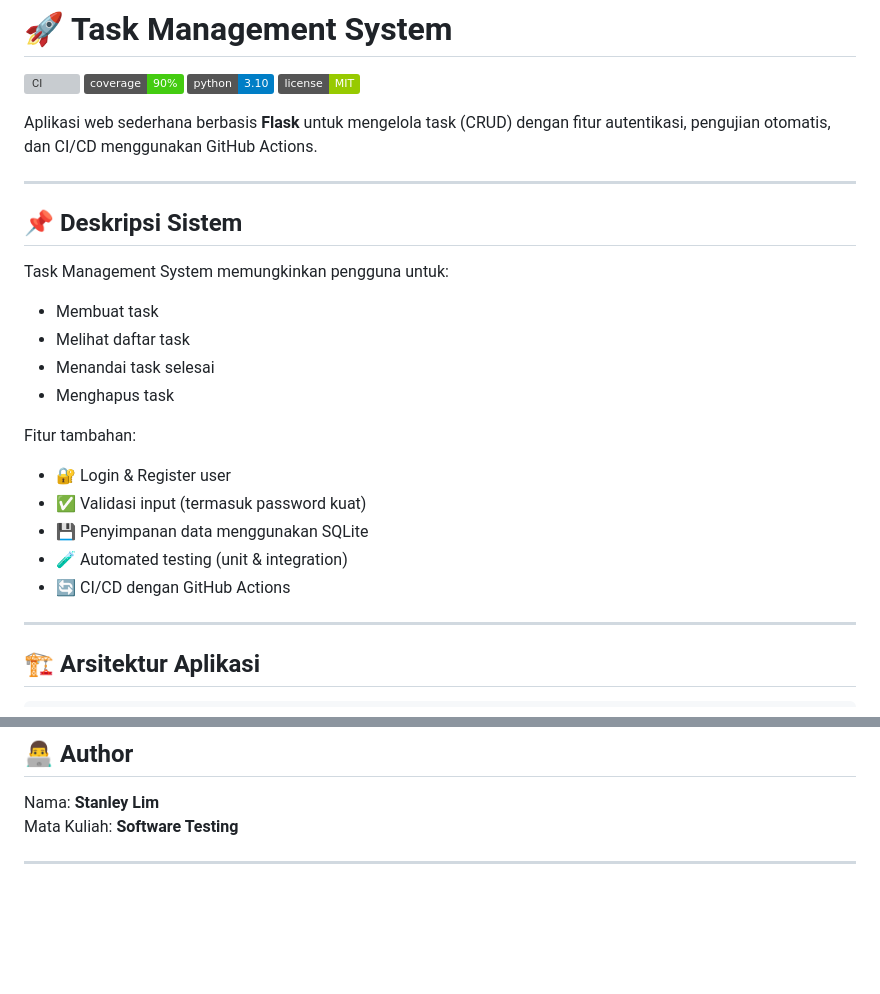
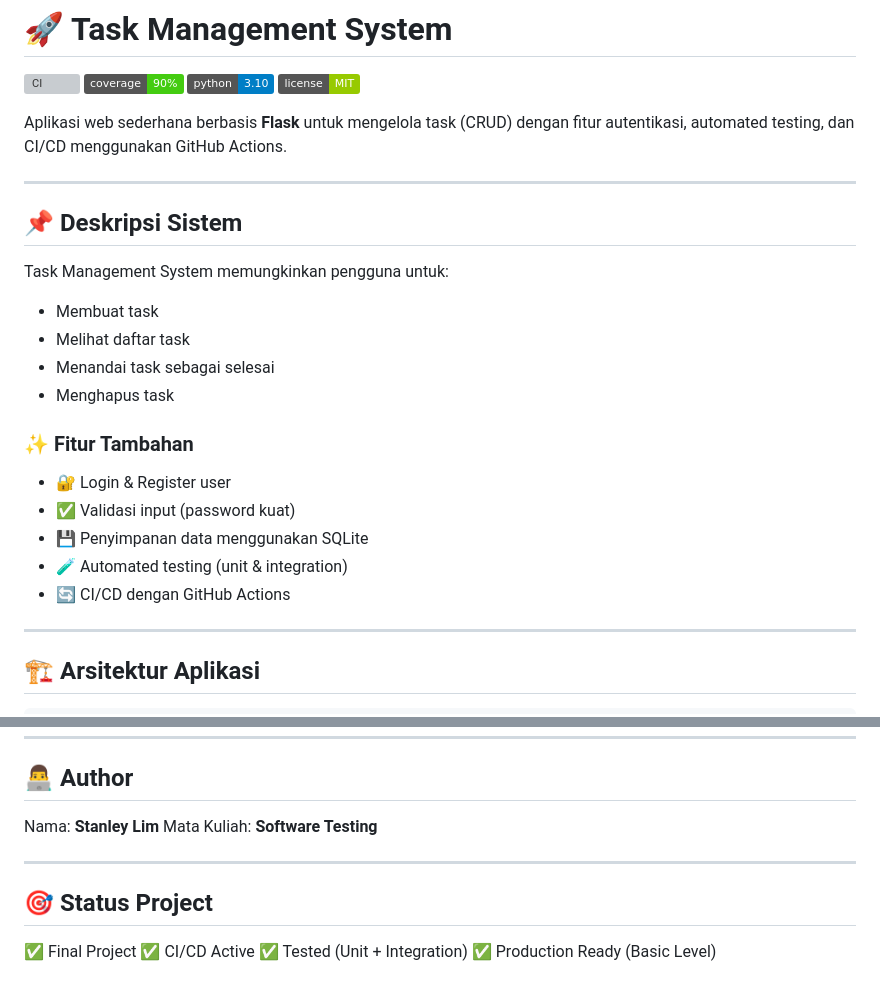
Before and after one commit to StanleyHubGit/Final-Project-UAS-Software-Testing, a Markdown page: README.md, 2 parts joined by grey strips. Rendered like a GitHub page; badges without logos; blank space fills up the shorter version; grey boxes are pictures that could not be loaded.

```diff
--- a/README.md
+++ b/README.md
@@ -5,7 +5,7 @@
 ![Python](https://img.shields.io/badge/python-3.10-blue)
 ![License](https://img.shields.io/badge/license-MIT-green)
 
-Aplikasi web sederhana berbasis **Flask** untuk mengelola task (CRUD) dengan fitur autentikasi, pengujian otomatis, dan CI/CD menggunakan GitHub Actions.
+Aplikasi web sederhana berbasis **Flask** untuk mengelola task (CRUD) dengan fitur autentikasi, automated testing, dan CI/CD menggunakan GitHub Actions.
 
 ---
 
@@ -13,18 +13,18 @@ Aplikasi web sederhana berbasis **Flask** untuk mengelola task (CRUD) dengan fit
 
 Task Management System memungkinkan pengguna untuk:
 
-- Membuat task
-- Melihat daftar task
-- Menandai task selesai
-- Menghapus task
+* Membuat task
+* Melihat daftar task
+* Menandai task sebagai selesai
+* Menghapus task
 
-Fitur tambahan:
+### ✨ Fitur Tambahan
 
-- 🔐 Login & Register user
-- ✅ Validasi input (termasuk password kuat)
-- 💾 Penyimpanan data menggunakan SQLite
-- 🧪 Automated testing (unit & integration)
-- 🔄 CI/CD dengan GitHub Actions
+* 🔐 Login & Register user
+* ✅ Validasi input (password kuat)
+* 💾 Penyimpanan data menggunakan SQLite
+* 🧪 Automated testing (unit & integration)
+* 🔄 CI/CD dengan GitHub Actions
 
 ---
 
@@ -203,3 +201,10 @@ Nama: **Stanley Lim**
 Mata Kuliah: **Software Testing**
 
 ---
+
+## 🎯 Status Project
+
+✅ Final Project
+✅ CI/CD Active
+✅ Tested (Unit + Integration)
+✅ Production Ready (Basic Level)
```
Also changed, not shown: other parts of README.md (+37 -39 lines).
